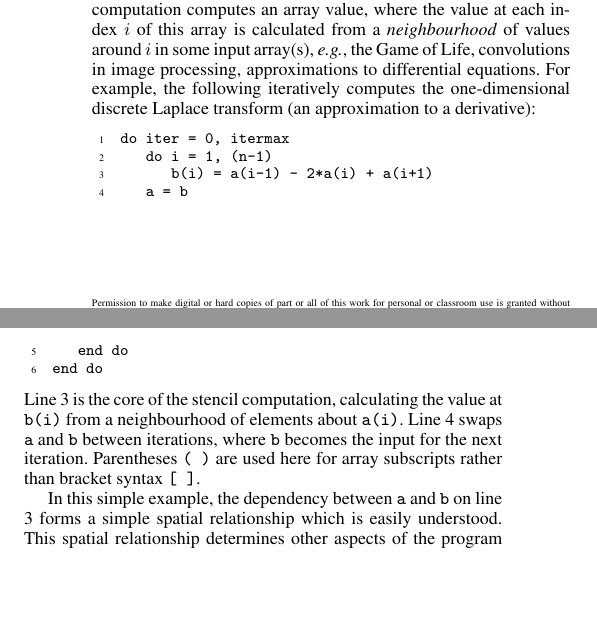
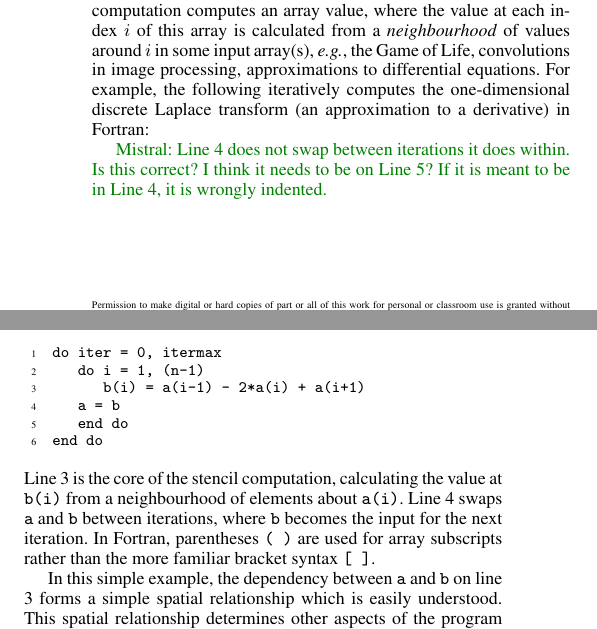
Before and after one commit to camfort/array-analyse, a LaTeX paper (paper.tex): two parts of the columns of page 1 of 7, joined at a grey line, cut so that both start at the same text, the shorter picture padded with empty space. Compiled offline with pdfLaTeX; a missing font is replaced by an installed copy or a similar font.

Commit message:
Clarify bracket syntax and note a possible error in 1D Laplace transform

```diff
--- a/paper.tex
+++ b/paper.tex
@@ -170,7 +170,11 @@ this array is calculated from a \emph{neighbourhood} of values around $i$ in
 some input array(s), \eg{}, the Game of Life, convolutions in image
 processing, approximations to differential equations. For example, the
 following iteratively computes the one-dimensional discrete Laplace
-transform (an approximation to a derivative):
+transform (an approximation to a derivative) in Fortran:
+
+\mnote{Line 4 does not swap  between iterations it does within. Is this
+correct? I think it needs to be on Line 5? If it is meant to be in Line 4, it is
+wrongly indented.}
 %
 \begin{ExmVerbatim}
 do iter = 0, itermax
@@ -185,9 +189,8 @@ Line 3 is the core of the stencil computation, calculating
 the value at \texttt{b(i)} from a neighbourhood of elements about
 \texttt{a(i)}. Line 4 swaps
 \texttt{a} and \texttt{b} between iterations, where \texttt{b} becomes the
-input for the next iteration. Parentheses
-\texttt{( )} are used here for
-array subscripts rather than bracket syntax \texttt{[ ]}.
+input for the next iteration. In Fortran, parentheses \texttt{( )} are used
+for array subscripts rather than the more familiar bracket syntax \texttt{[ ]}.
 
 %This stencil computation exhibits statically decideable
 %spatial and temporal relationships between $\texttt{a}$ and
```
